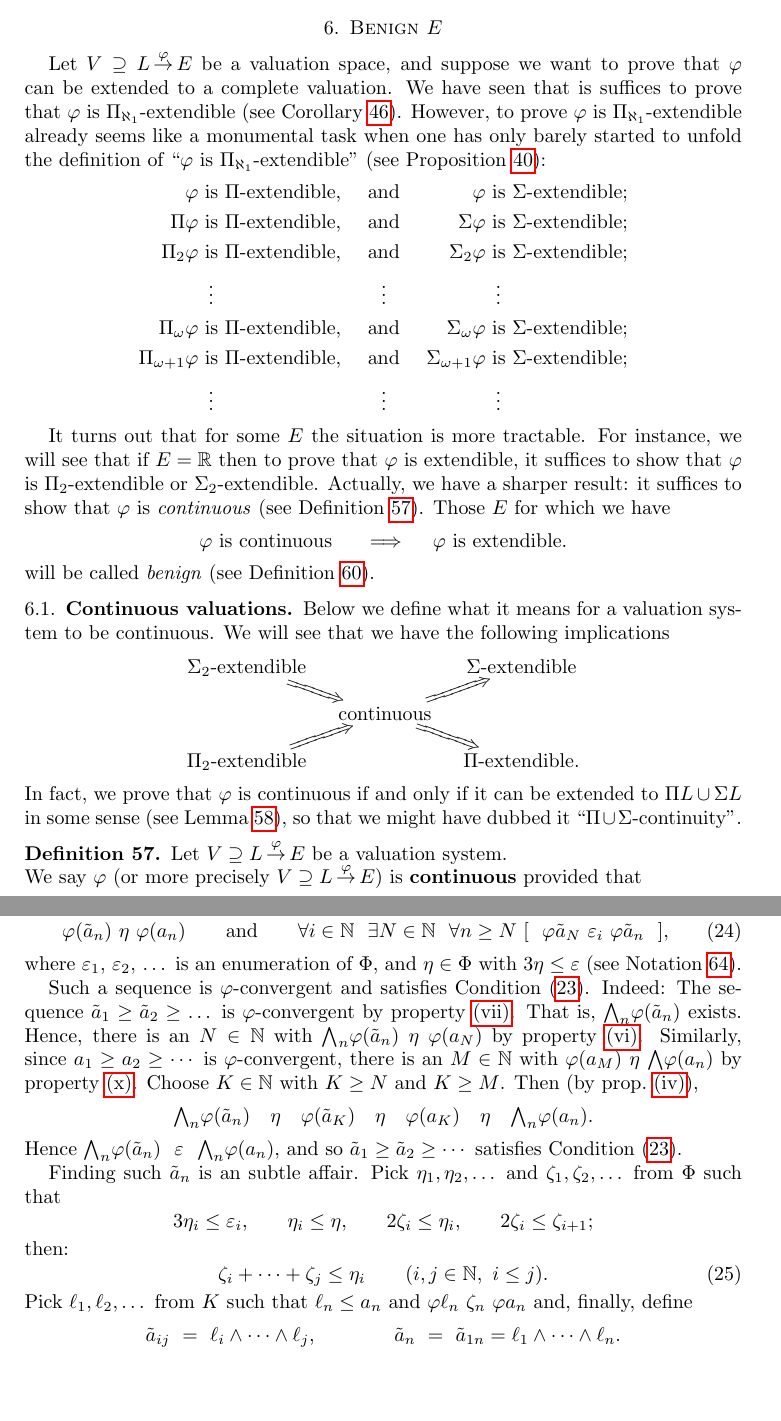
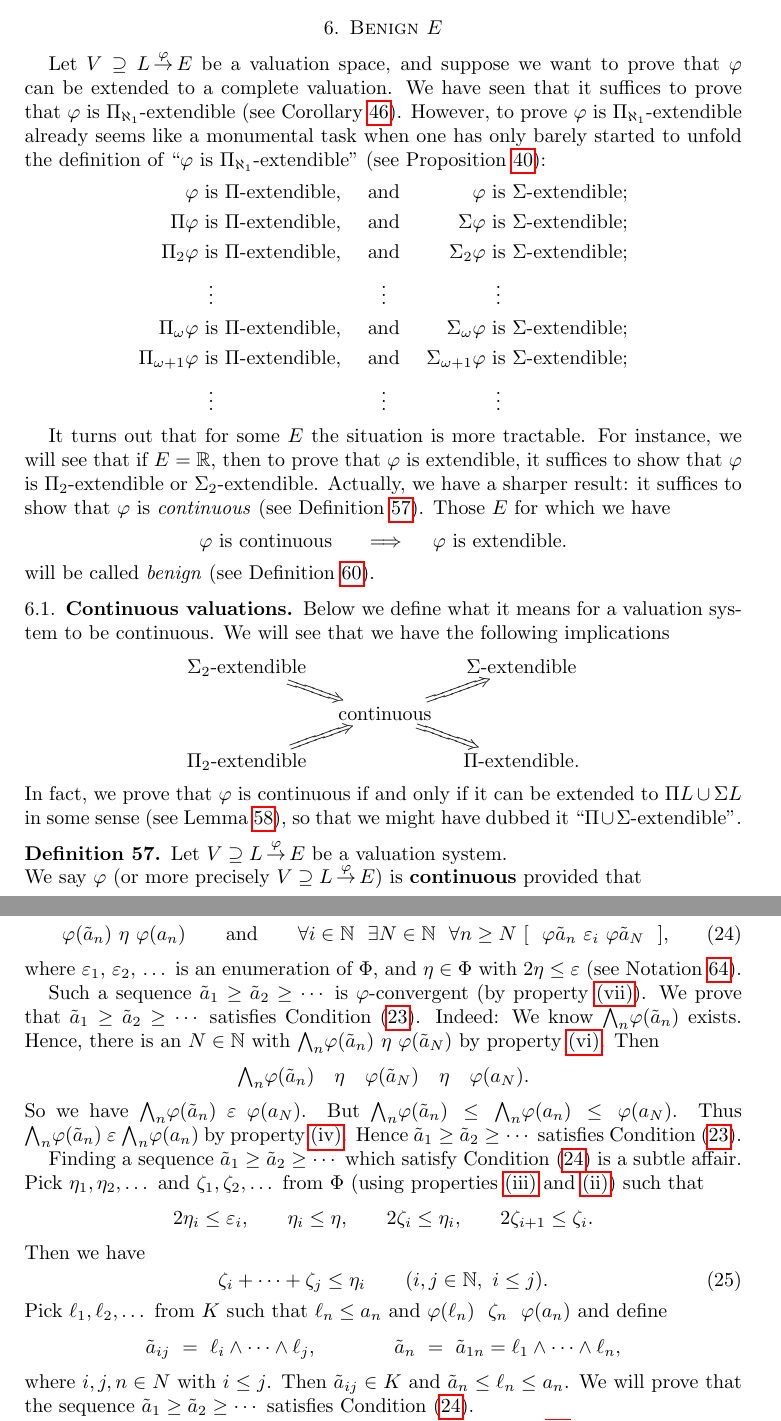
Before and after one commit to awesterb/master-thesis, a LaTeX paper (main.tex, which reads benign.tex, unif.tex): two parts of pages 20 and 25 of 26, joined at a grey line, cut so that both start at the same text, the shorter picture padded with empty space. Compiled offline with pdfLaTeX; a LaTeX package or settings file that is missing is left out.

Commit message:
rewrite main lemma

```diff
--- a/benign.tex
+++ b/benign.tex
@@ -7,7 +7,7 @@ be a valuation space,
 and suppose we want to prove
 that $\varphi$ can be extended to a complete valuation.
 We have seen
-that is suffices to prove that~$\varphi$
+that it suffices to prove that~$\varphi$
 is $\Pi_{\aleph_1}$-extendible
 (see Corollary~\ref{C:aleph1}).
 However,
@@ -77,7 +77,7 @@ we prove that $\varphi$ is continuous
 if and only if it can be extended to~$\Pi L \cup \Sigma L$ in some sense
 (see Lemma~\ref{L:continuity}),
 so that we might have dubbed
-it ``$\Pi\cup\Sigma$-continuity''.
+it ``$\Pi\cup\Sigma$-extendible''.
 \begin{dfn}
 \label{D:continuity}
 Let $\vs{V}{L}\varphi{E}$ be a valuation system.\\
--- a/unif.tex
+++ b/unif.tex
@@ -498,60 +499,70 @@ such that
 \qquad\text{and}\qquad
 \forall i\in\N\ \ \exists N\in\N
 \ \ \forall n\geq N
-\  [\ \  \varphi \tilde a_N \ \varepsilon_i\  \varphi \tilde a_n \ \ ],
+\  [\ \  \varphi \tilde a_n \ \varepsilon_i\  \varphi \tilde a_N \ \ ],
 \end{equation}
 where $\varepsilon_1,\,\varepsilon_2,\,\dotsc$
 is
 an enumeration of~$\Phi$,
-and $\eta\in\Phi$ with  $3\eta \leq \varepsilon$
+and $\eta\in\Phi$ with  $2\eta \leq \varepsilon$
 (see Notation~\ref{N:unif}).
 
-Such a sequence is $\varphi$-convergent and
+Such a sequence $\tilde a_1 \geq \tilde a_2 \geq \dotsb$
+is $\varphi$-convergent
+(by property~\ref{E-bound-inf}).
+We prove that $\tilde a_1 \geq \tilde a_2 \geq\dotsb$
 satisfies Condition~\eqref{eq:main}.
 Indeed:
-The sequence
- $\tilde a_1 \geq \tilde a_2 \geq \dotsc$
-is $\varphi$-convergent
-by property~\ref{E-bound-inf}.
-That is, $\bw_n \varphi(\tilde a_n)$ exists.
+We know $\bw_n \varphi(\tilde a_n)$ exists.
 Hence,
 there is an~$N\in\N$
 with
- $\bw_n\varphi (\tilde a_n)\ \eta\ \varphi (a_N)$
+ $\bw_n\varphi (\tilde a_n)\ \eta\ \varphi (\tilde a_N)$
 by property~\ref{E-inf-conv}.
-Similarly,
-since $a_1 \geq a_2 \geq \dotsb$ is $\varphi$-convergent,
-there is an~$M\in\N$ with $\varphi (a_M)\ \eta\ \bw\varphi (a_n)$
-by property~\ref{E-sup-conv}.
-Choose $K\in \N$ with $K\geq N$ and $K\geq M$.
-Then  (by prop.~\ref{E-ord}),
+Then
 \begin{equation*}
-\bw_n \varphi (\tilde a_n) \quad \eta \quad \varphi(\tilde a_K)
-\quad\eta\quad \varphi(a_K) \quad\eta\quad \bw_n\varphi (a_n).
+\bw_n \varphi (\tilde a_n) \quad \eta \quad \varphi(\tilde a_N)
+\quad\eta\quad \varphi(a_N).
 \end{equation*}
-Hence $\bw_n \varphi (\tilde a_n) \ \ \varepsilon\ \ \bw_n\varphi(a_n)$,
-and so $\tilde a_1  \geq \tilde a_2 \geq \dotsb$
+So we have
+$\bw_n \varphi (\tilde a_n) \ \ve\  \varphi(a_N)$.
+But $\bw_n \varphi(\tilde a_n) \,\leq\,
+\bw_n \varphi(a_n) \,\leq\,\varphi(a_N)$.
+Thus
+$\bw_n \varphi(\tilde a_n) \ \ve\
+\bw_n \varphi(a_n)$ by property~\ref{E-ord}.
+Hence $\tilde a_1  \geq \tilde a_2 \geq \dotsb$
 satisfies Condition~\eqref{eq:main}.
 
-Finding such~$\tilde a_n$ is an subtle affair.
+Finding a sequence $\tilde a_1 \geq \tilde a_2 \geq \dotsb$
+which satisfy Condition~\eqref{eq:lem:main-cond}
+is a subtle affair.
 Pick $\eta_1, \eta_2,\dotsc$ and $\zeta_1,\zeta_2,\dotsc$
-from~$\Phi$ such that
+from~$\Phi$
+(using properties~\ref{E-half}
+and~\ref{E-min})
+such that
 \begin{equation*}
-3 \eta_i \leq \varepsilon_i\text{,} \qquad
+2 \eta_i \leq \varepsilon_i\text{,} \qquad
 \eta_i \leq \eta\text{,} \qquad
 2\zeta_i \leq \eta_i\text{,} \qquad
-2\zeta_i \leq \zeta_{i+1}\text{;}
+2\zeta_{i+1} \leq \zeta_{i}\text{.}
 \end{equation*}
-then:
+Then we have
 \begin{equation}
 \label{eq:lem:main-zeta--eta}
 \zeta_i + \dotsb + \zeta_j \leq \eta_i \qquad (i,j\in\N,\  i\leq j)\text{.}
 \end{equation}
 Pick $\ell_1,\ell_2,\dotsc$ from $K$
-such that $\ell_n \leq a_n$ and $\varphi\ell_n\ \zeta_n\  \varphi a_n$
-and, finally, define
+such that $\ell_n \leq a_n$ and $\varphi(\ell_n)\ \ \zeta_n\  \ \varphi(a_n)$
+and define
 \begin{equation*}
 \tilde{a}_{ij} \ =\ \ell_i \wedge \dotsb\wedge \ell_j\text{,}
 \qquad\qquad
-\tilde{a}_n \ =\ \tilde{a}_{1n} =\ell_1 \wedge\dotsb\wedge \ell_n\text{.}
+\tilde{a}_n \ =\ \tilde{a}_{1n} =\ell_1 \wedge\dotsb\wedge \ell_n\text{,}
 \end{equation*}
+where $i,j,n\in N$ with $i\leq j$.
+Then $\tilde a_{ij} \in K$ and  $\tilde a_n \leq \ell_n \leq a_n$.
+We will prove that
+the sequence $\tilde a_1 \geq \tilde a_2 \geq \dotsb$
+satisfies Condition~\eqref{eq:lem:main-cond}.
```
Also changed, not shown: benign.tex (2 more changed lines), unif.tex (96 more changed lines).
